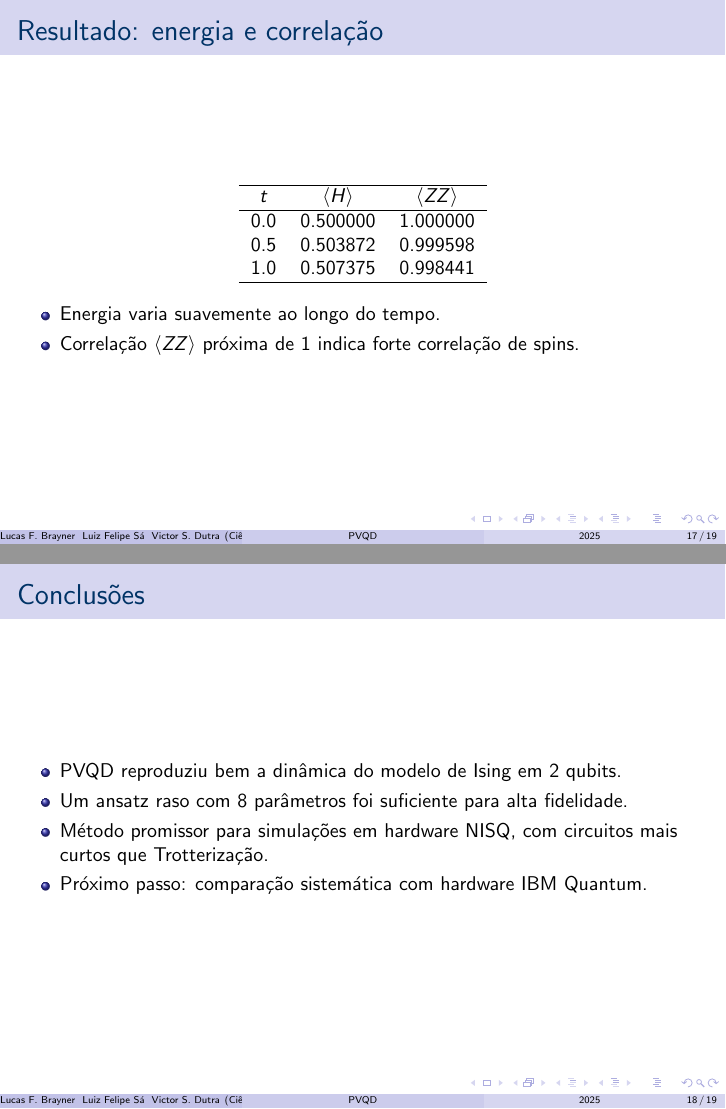
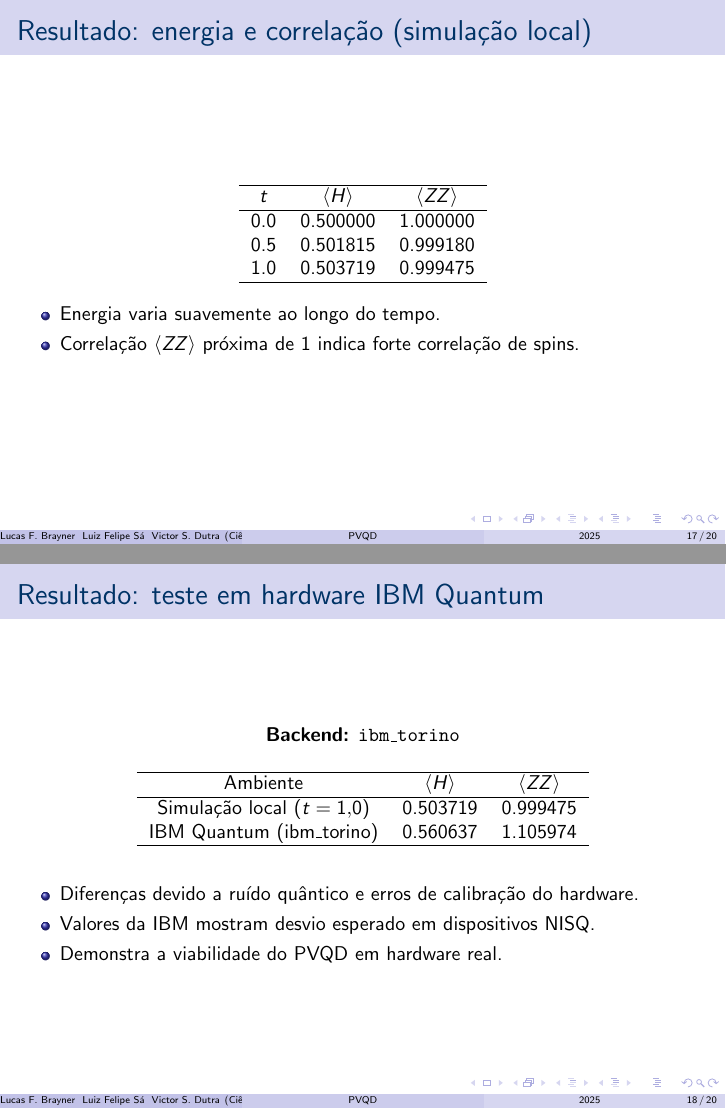
Before and after one commit to 28lfss/pvqd_quantum_computing, LaTeX slides (presentation/slides.tex): pages 17 and 18 of 19 before the commit and pages 17 and 18 of 20 after it, joined at a grey line. Compiled offline with pdfLaTeX.

Commit message:
slides v3

```diff
--- a/presentation/slides.tex
+++ b/presentation/slides.tex
@@ -202,15 +202,15 @@ Fidelidade mínima observada: $\mathcal{F}_{\min} \approx 0{,}998$.
 \end{frame}
 
 % -------------------------------------------------------
-\begin{frame}{Resultado: energia e correlação}
+\begin{frame}{Resultado: energia e correlação (simulação local)}
 \begin{center}
 \begin{tabular}{c c c}
 \hline
 $t$ & $\langle H\rangle$ & $\langle ZZ\rangle$ \\
 \hline
 0.0 & 0.500000 & 1.000000 \\
-0.5 & 0.503872 & 0.999598 \\
-1.0 & 0.507375 & 0.998441 \\
+0.5 & 0.501815 & 0.999180 \\
+1.0 & 0.503719 & 0.999475 \\
 \hline
 \end{tabular}
 \end{center}
@@ -222,12 +222,39 @@ $t$ & $\langle H\rangle$ & $\langle ZZ\rangle$ \\
 \end{frame}
 
 % -------------------------------------------------------
+\begin{frame}{Resultado: teste em hardware IBM Quantum}
+\begin{center}
+\textbf{Backend:} \texttt{ibm\_torino}
+
+\vspace{0.5cm}
+
+\begin{tabular}{c c c}
+\hline
+Ambiente & $\langle H\rangle$ & $\langle ZZ\rangle$ \\
+\hline
+Simulação local ($t=1{,}0$) & 0.503719 & 0.999475 \\
+IBM Quantum (ibm\_torino) & 0.560637 & 1.105974 \\
+\hline
+\end{tabular}
+\end{center}
+
+\vspace{0.3cm}
+
+\begin{itemize}
+  \item Diferenças devido a ruído quântico e erros de calibração do hardware.
+  \item Valores da IBM mostram desvio esperado em dispositivos NISQ.
+  \item Demonstra a viabilidade do PVQD em hardware real.
+\end{itemize}
+\end{frame}
+
+% -------------------------------------------------------
 \begin{frame}{Conclusões}
 \begin{itemize}
   \item PVQD reproduziu bem a dinâmica do modelo de Ising em 2 qubits.
   \item Um ansatz raso com 8 parâmetros foi suficiente para alta fidelidade.
   \item Método promissor para simulações em hardware NISQ, com circuitos mais curtos que Trotterização.
-  \item Próximo passo: comparação sistemática com hardware IBM Quantum.
+  \item Testes no hardware IBM Quantum (ibm\_torino) confirmam a viabilidade do método em dispositivos reais.
+  \item Desvios observados são esperados devido ao ruído quântico em dispositivos NISQ.
 \end{itemize}
 \end{frame}
 
```
Also changed, not shown: presentation/slides.tex (4 more changed lines).
